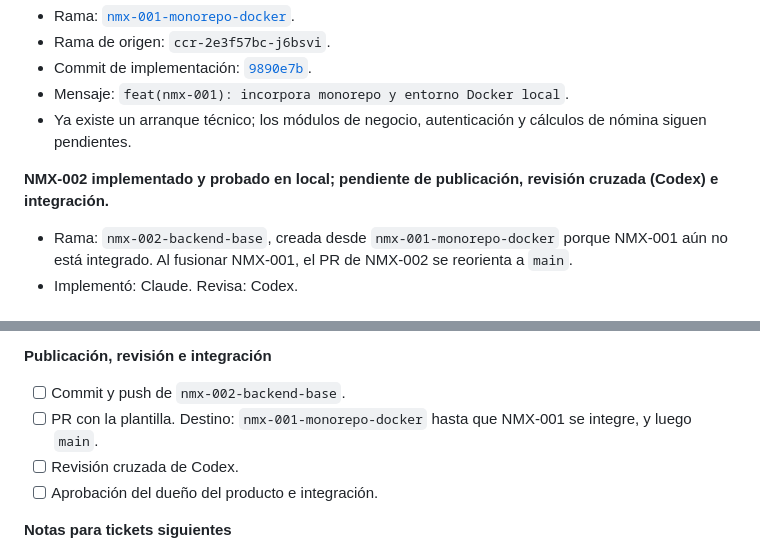
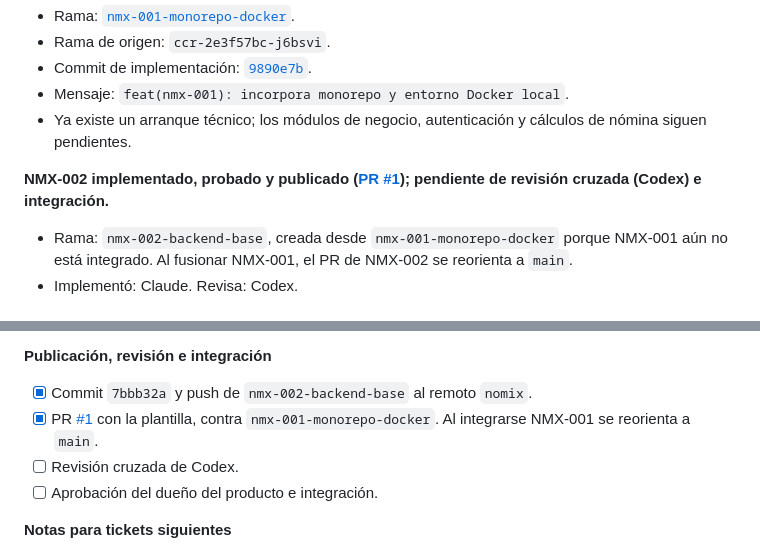
Before and after one commit to ba2sai/nomix, a Markdown page: TODO.md, 2 parts joined by grey strips. Drawn GitHub-style.

Commit message:
docs(nmx-002): registra PR #1 en la bitácora
Co-Authored-By: Claude Opus 5.5 <noreply@anthropic.com>

```diff
--- a/TODO.md
+++ b/TODO.md
@@ -15,7 +15,7 @@ Este documento resume el avance y ordena los siguientes pasos. Los criterios com
 - Mensaje: `feat(nmx-001): incorpora monorepo y entorno Docker local`.
 - Ya existe un arranque técnico; los módulos de negocio, autenticación y cálculos de nómina siguen pendientes.
 
-**NMX-002 implementado y probado en local; pendiente de publicación, revisión cruzada (Codex) e integración.**
+**NMX-002 implementado, probado y publicado ([PR #1](https://github.com/ba2sai/nomix/pull/1)); pendiente de revisión cruzada (Codex) e integración.**
 
 - Rama: `nmx-002-backend-base`, creada desde `nmx-001-monorepo-docker` porque NMX-001 aún no está integrado. Al fusionar NMX-001, el PR de NMX-002 se reorienta a `main`.
 - Implementó: Claude. Revisa: Codex.
@@ -76,8 +76,8 @@ Las operaciones de lint y pruebas se ejecutaron con PowerShell. El Makefile se c
 
 **Publicación, revisión e integración**
 
-- [ ] Commit y push de `nmx-002-backend-base`.
-- [ ] PR con la plantilla. Destino: `nmx-001-monorepo-docker` hasta que NMX-001 se integre, y luego `main`.
+- [x] Commit `7bbb32a` y push de `nmx-002-backend-base` al remoto `nomix`.
+- [x] PR [#1](https://github.com/ba2sai/nomix/pull/1) con la plantilla, contra `nmx-001-monorepo-docker`. Al integrarse NMX-001 se reorienta a `main`.
 - [ ] Revisión cruzada de Codex.
 - [ ] Aprobación del dueño del producto e integración.
 
```
